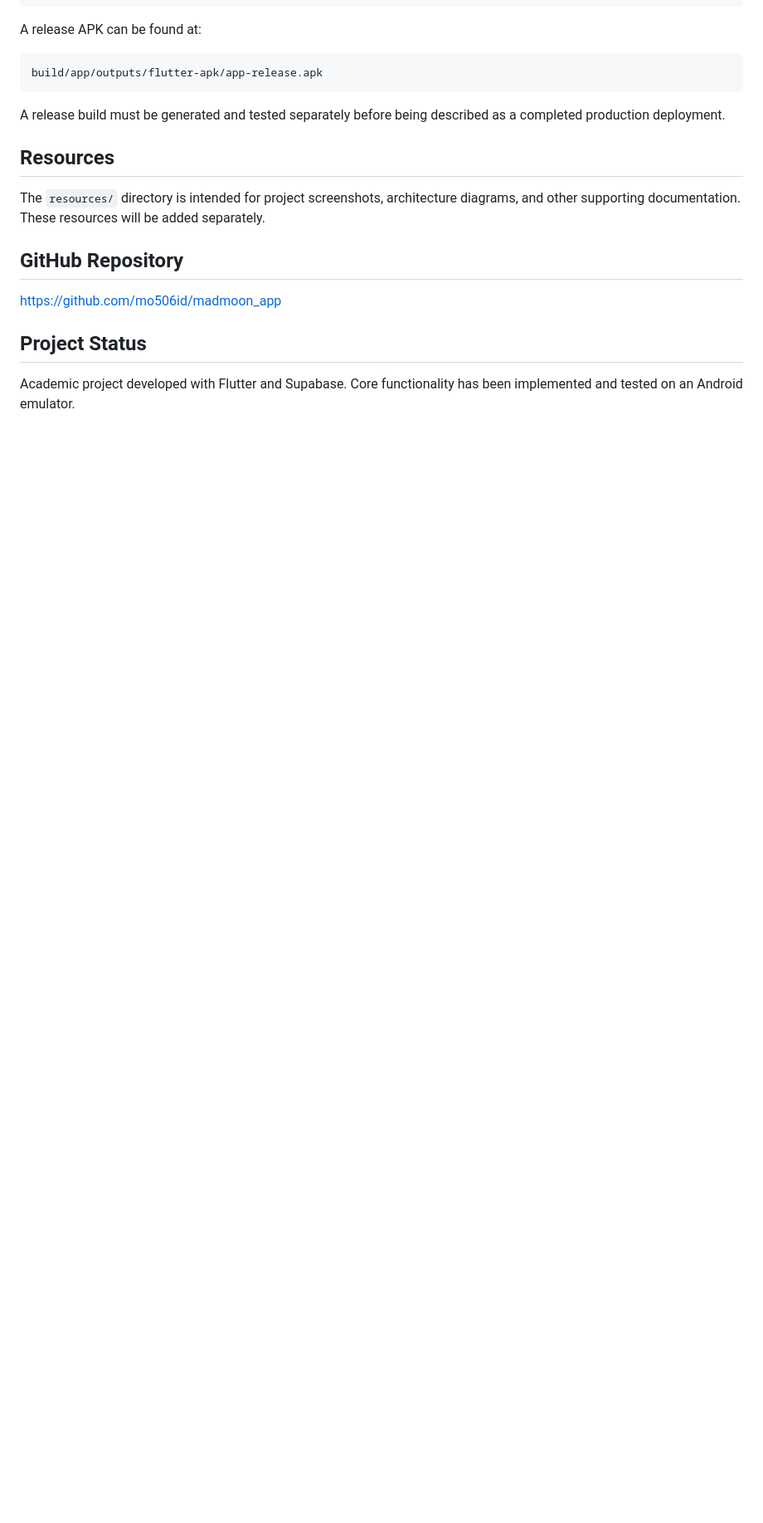
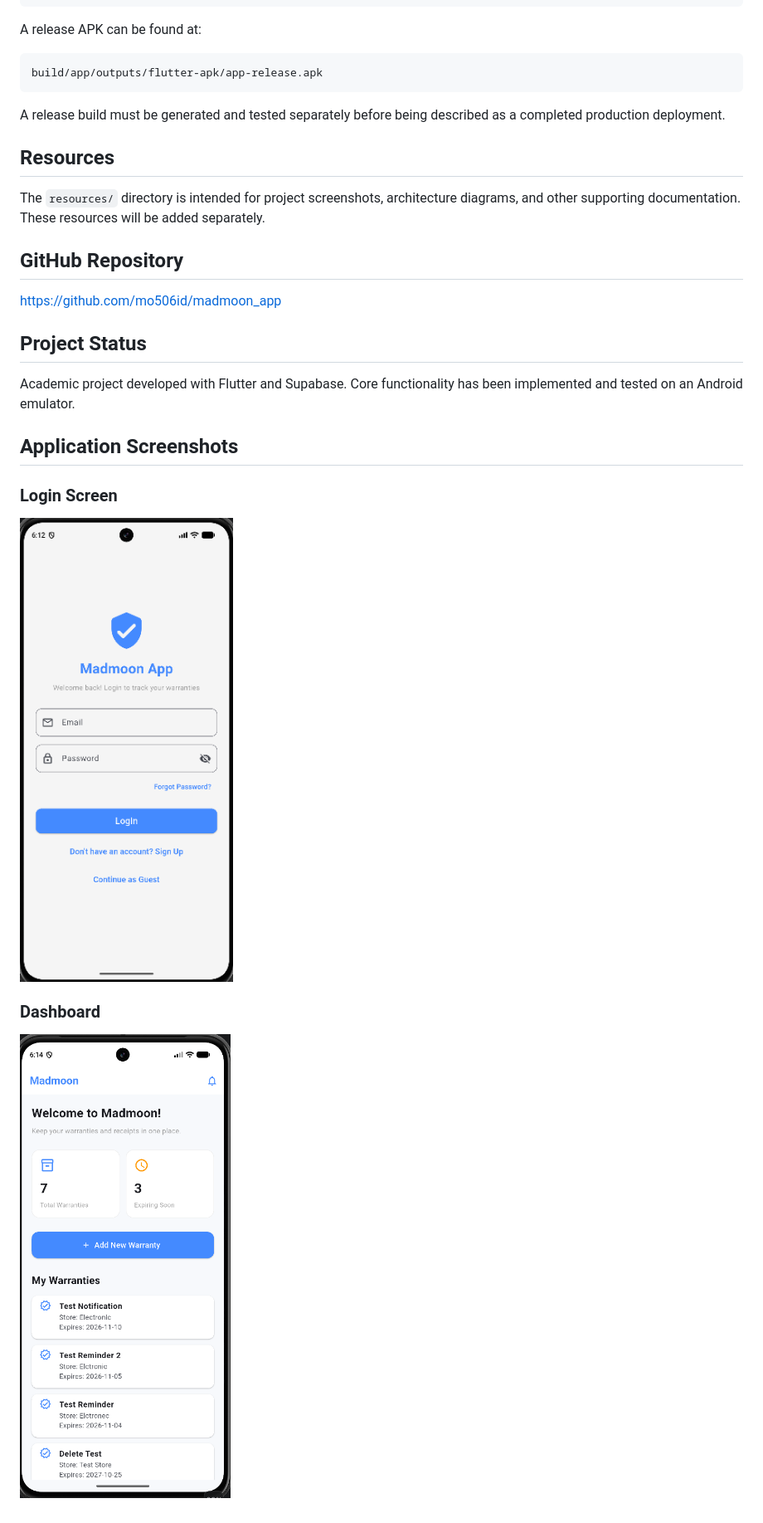
Before and after one commit to mo506id/madmoon_app, a Markdown page: README.md, the part around the change. Shown at 83% size. Drawn GitHub-style; pictures changed too: resources/screenshots/dashboard.png (added), resources/screenshots/login.png (added); blank space fills up the shorter version.

Commit message:
Add application screenshots to README

```diff
--- a/README.md
+++ b/README.md
@@ -128,3 +128,12 @@ https://github.com/mo506id/madmoon_app
 ## Project Status
 
 Academic project developed with Flutter and Supabase. Core functionality has been implemented and tested on an Android emulator.
+
+
+## Application Screenshots
+
+### Login Screen
+![Madmoon Login Screen](resources/screenshots/login.png)
+
+### Dashboard
+![Madmoon Dashboard](resources/screenshots/dashboard.png)
```
